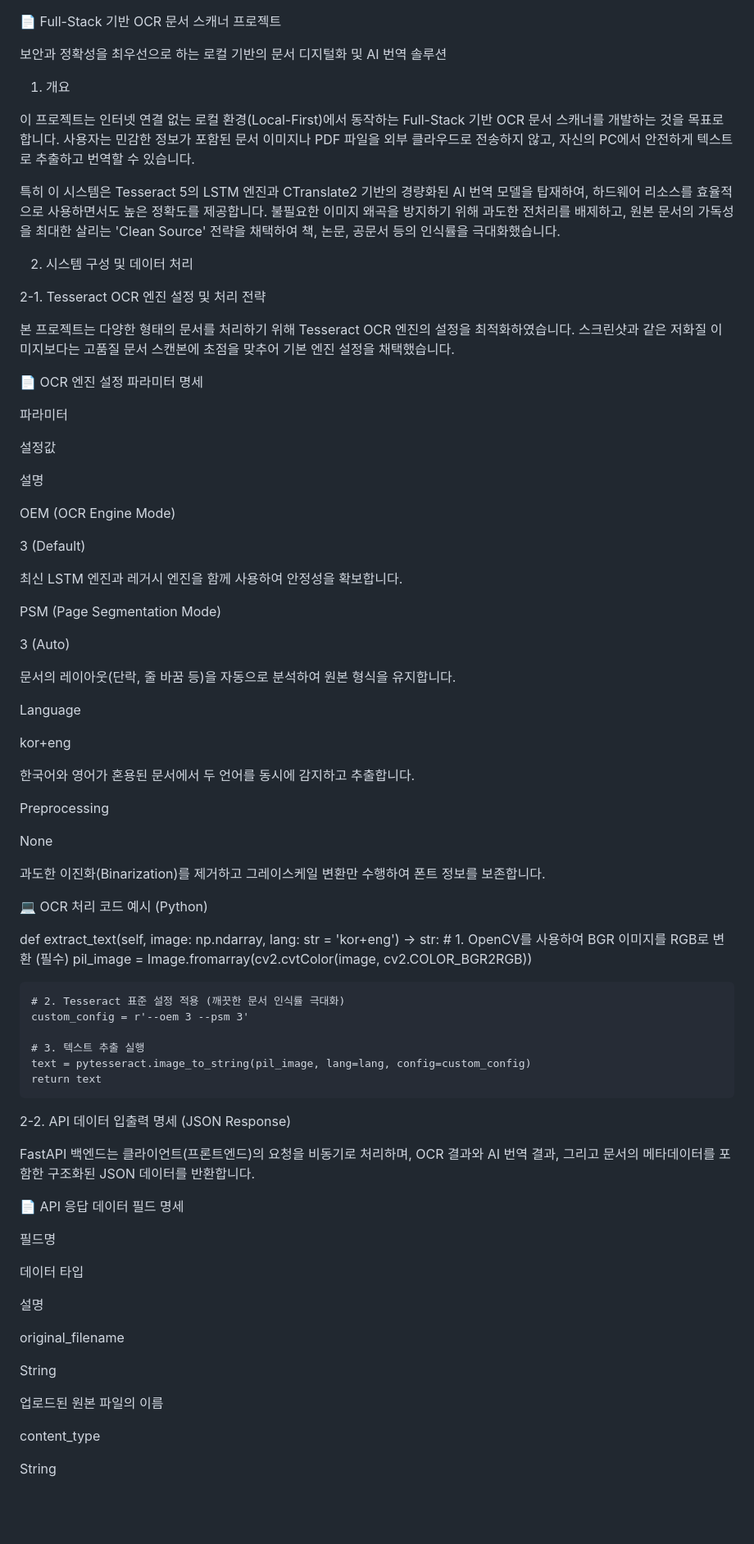
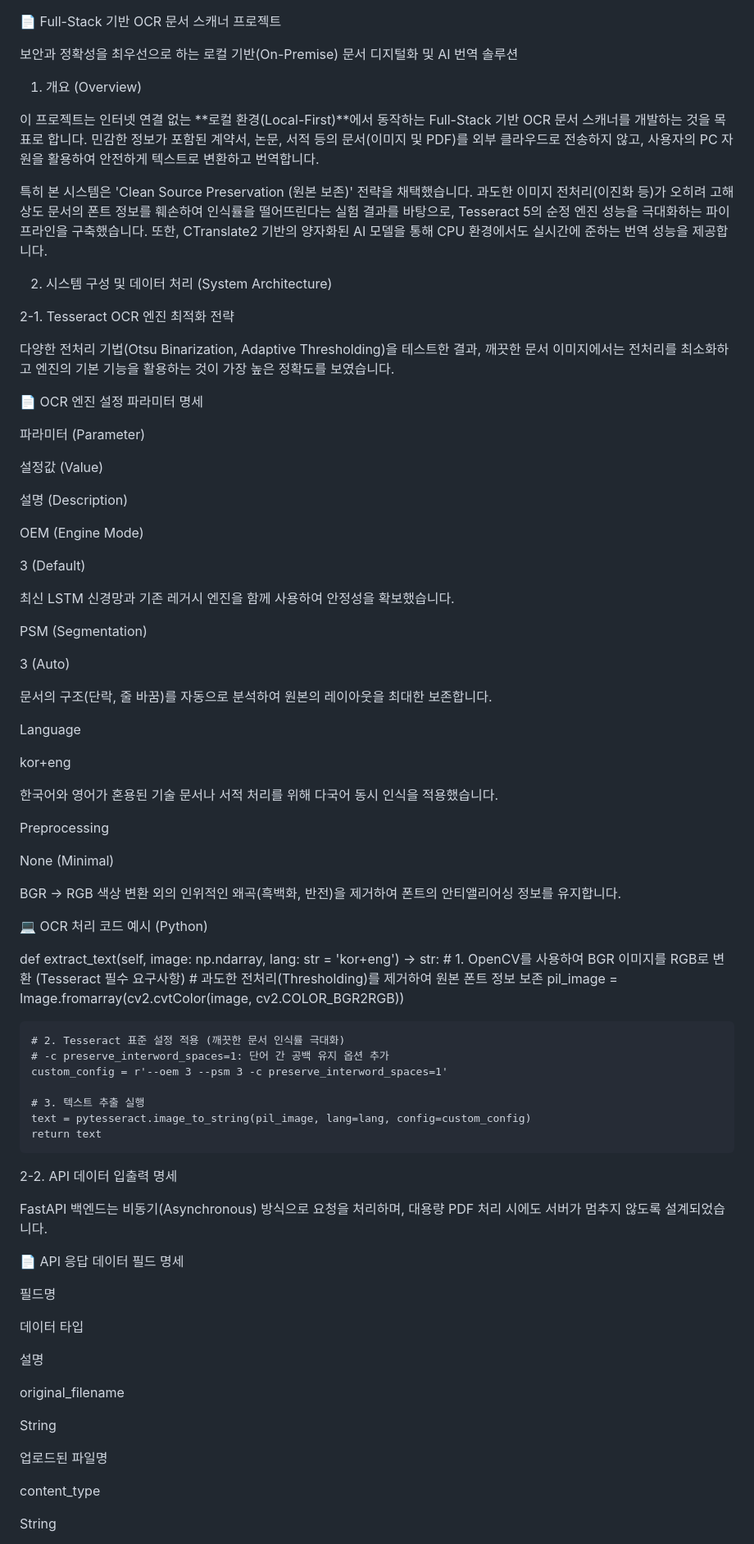
Before and after one commit to intothenewworld0805/capstone_project_2025_3rd, a Markdown page: README.md, the part around one of its changes. Shown at 82% size. GitHub-like rendering; blank space fills up the shorter version.

```diff
--- a/README.md
+++ b/README.md
@@ -1,68 +1,70 @@
 📄 Full-Stack 기반 OCR 문서 스캐너 프로젝트
 
-보안과 정확성을 최우선으로 하는 로컬 기반의 문서 디지털화 및 AI 번역 솔루션
+보안과 정확성을 최우선으로 하는 로컬 기반(On-Premise) 문서 디지털화 및 AI 번역 솔루션
 
-1. 개요
+1. 개요 (Overview)
 
-이 프로젝트는 인터넷 연결 없는 로컬 환경(Local-First)에서 동작하는 Full-Stack 기반 OCR 문서 스캐너를 개발하는 것을 목표로 합니다. 사용자는 민감한 정보가 포함된 문서 이미지나 PDF 파일을 외부 클라우드로 전송하지 않고, 자신의 PC에서 안전하게 텍스트로 추출하고 번역할 수 있습니다.
+이 프로젝트는 인터넷 연결 없는 **로컬 환경(Local-First)**에서 동작하는 Full-Stack 기반 OCR 문서 스캐너를 개발하는 것을 목표로 합니다. 민감한 정보가 포함된 계약서, 논문, 서적 등의 문서(이미지 및 PDF)를 외부 클라우드로 전송하지 않고, 사용자의 PC 자원을 활용하여 안전하게 텍스트로 변환하고 번역합니다.
 
-특히 이 시스템은 Tesseract 5의 LSTM 엔진과 CTranslate2 기반의 경량화된 AI 번역 모델을 탑재하여, 하드웨어 리소스를 효율적으로 사용하면서도 높은 정확도를 제공합니다. 불필요한 이미지 왜곡을 방지하기 위해 과도한 전처리를 배제하고, 원본 문서의 가독성을 최대한 살리는 'Clean Source' 전략을 채택하여 책, 논문, 공문서 등의 인식률을 극대화했습니다.
+특히 본 시스템은 'Clean Source Preservation (원본 보존)' 전략을 채택했습니다. 과도한 이미지 전처리(이진화 등)가 오히려 고해상도 문서의 폰트 정보를 훼손하여 인식률을 떨어뜨린다는 실험 결과를 바탕으로, Tesseract 5의 순정 엔진 성능을 극대화하는 파이프라인을 구축했습니다. 또한, CTranslate2 기반의 양자화된 AI 모델을 통해 CPU 환경에서도 실시간에 준하는 번역 성능을 제공합니다.
 
-2. 시스템 구성 및 데이터 처리
+2. 시스템 구성 및 데이터 처리 (System Architecture)
 
-2-1. Tesseract OCR 엔진 설정 및 처리 전략
+2-1. Tesseract OCR 엔진 최적화 전략
 
-본 프로젝트는 다양한 형태의 문서를 처리하기 위해 Tesseract OCR 엔진의 설정을 최적화하였습니다. 스크린샷과 같은 저화질 이미지보다는 고품질 문서 스캔본에 초점을 맞추어 기본 엔진 설정을 채택했습니다.
+다양한 전처리 기법(Otsu Binarization, Adaptive Thresholding)을 테스트한 결과, 깨끗한 문서 이미지에서는 전처리를 최소화하고 엔진의 기본 기능을 활용하는 것이 가장 높은 정확도를 보였습니다.
 
 📄 OCR 엔진 설정 파라미터 명세
 
-파라미터
+파라미터 (Parameter)
 
-설정값
+설정값 (Value)
 
-설명
+설명 (Description)
 
-OEM (OCR Engine Mode)
+OEM (Engine Mode)
 
 3 (Default)
 
-최신 LSTM 엔진과 레거시 엔진을 함께 사용하여 안정성을 확보합니다.
+최신 LSTM 신경망과 기존 레거시 엔진을 함께 사용하여 안정성을 확보했습니다.
 
-PSM (Page Segmentation Mode)
+PSM (Segmentation)
 
 3 (Auto)
 
-문서의 레이아웃(단락, 줄 바꿈 등)을 자동으로 분석하여 원본 형식을 유지합니다.
+문서의 구조(단락, 줄 바꿈)를 자동으로 분석하여 원본의 레이아웃을 최대한 보존합니다.
 
 Language
 
 kor+eng
 
-한국어와 영어가 혼용된 문서에서 두 언어를 동시에 감지하고 추출합니다.
+한국어와 영어가 혼용된 기술 문서나 서적 처리를 위해 다국어 동시 인식을 적용했습니다.
 
 Preprocessing
 
-None
+None (Minimal)
 
-과도한 이진화(Binarization)를 제거하고 그레이스케일 변환만 수행하여 폰트 정보를 보존합니다.
+BGR → RGB 색상 변환 외의 인위적인 왜곡(흑백화, 반전)을 제거하여 폰트의 안티앨리어싱 정보를 유지합니다.
 
 💻 OCR 처리 코드 예시 (Python)
 
 def extract_text(self, image: np.ndarray, lang: str = 'kor+eng') -> str:
-    # 1. OpenCV를 사용하여 BGR 이미지를 RGB로 변환 (필수)
+    # 1. OpenCV를 사용하여 BGR 이미지를 RGB로 변환 (Tesseract 필수 요구사항)
+    # 과도한 전처리(Thresholding)를 제거하여 원본 폰트 정보 보존
     pil_image = Image.fromarray(cv2.cvtColor(image, cv2.COLOR_BGR2RGB))
 
     # 2. Tesseract 표준 설정 적용 (깨끗한 문서 인식률 극대화)
-    custom_config = r'--oem 3 --psm 3'
+    # -c preserve_interword_spaces=1: 단어 간 공백 유지 옵션 추가
+    custom_config = r'--oem 3 --psm 3 -c preserve_interword_spaces=1'
 
     # 3. 텍스트 추출 실행
     text = pytesseract.image_to_string(pil_image, lang=lang, config=custom_config)
     return text
 
 
-2-2. API 데이터 입출력 명세 (JSON Response)
+2-2. API 데이터 입출력 명세
 
-FastAPI 백엔드는 클라이언트(프론트엔드)의 요청을 비동기로 처리하며, OCR 결과와 AI 번역 결과, 그리고 문서의 메타데이터를 포함한 구조화된 JSON 데이터를 반환합니다.
+FastAPI 백엔드는 비동기(Asynchronous) 방식으로 요청을 처리하며, 대용량 PDF 처리 시에도 서버가 멈추지 않도록 설계되었습니다.
 
 📄 API 응답 데이터 필드 명세
 
@@ -76,7 +78,7 @@ original_filename
 
 String
 
-업로드된 원본 파일의 이름
+업로드된 파일명
 
 content_type
 
```
Also changed, not shown: other parts of README.md (+81 -87 lines).
